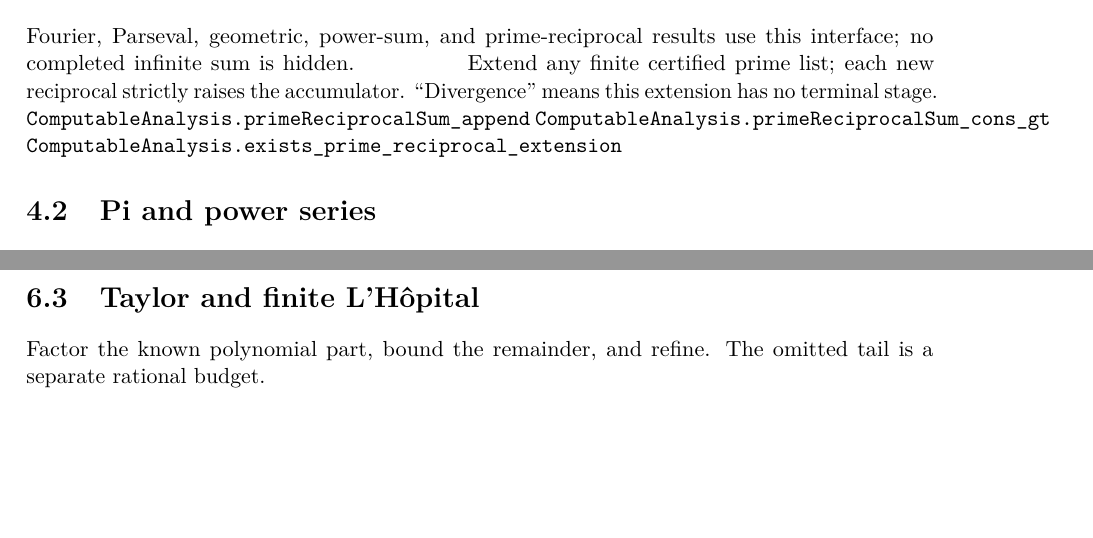
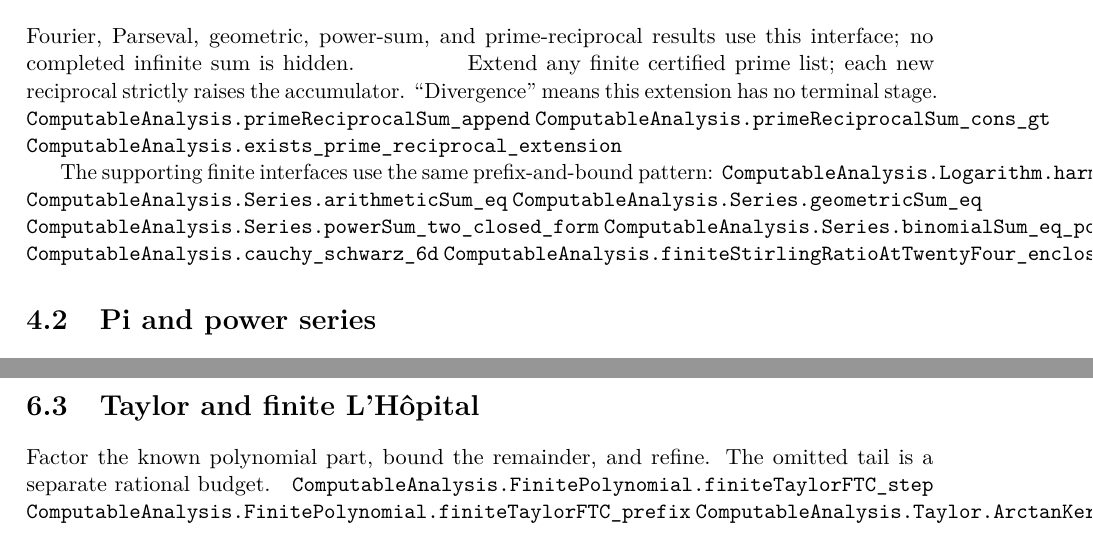
Before and after one commit to liuyao12/computable-analysis, a LaTeX thesis (blueprint/src/web.tex, which reads blueprint/src/04-infinite-series.tex, blueprint/src/06-effective-calculus.tex): two parts of pages 32 and 34 of 37, joined at a grey line, cut so that both start at the same text, the shorter picture padded with empty space. Compiled offline with pdfLaTeX.

Commit message:
Complete supporting benchmark links

```diff
--- a/blueprint/src/04-infinite-series.tex
+++ b/blueprint/src/04-infinite-series.tex
@@ -24,6 +24,15 @@ accumulator.  “Divergence” means this extension has no terminal stage.
 \lean{ComputableAnalysis.primeReciprocalSum_cons_gt}
 \lean{ComputableAnalysis.exists_prime_reciprocal_extension}
 
+The supporting finite interfaces use the same prefix-and-bound pattern:
+\lean{ComputableAnalysis.Logarithm.harmonicSum_two_pow_reaches}
+\lean{ComputableAnalysis.Series.arithmeticSum_eq}
+\lean{ComputableAnalysis.Series.geometricSum_eq}
+\lean{ComputableAnalysis.Series.powerSum_two_closed_form}
+\lean{ComputableAnalysis.Series.binomialSum_eq_pow}
+\lean{ComputableAnalysis.cauchy_schwarz_6d}
+\lean{ComputableAnalysis.finiteStirlingRatioAtTwentyFour_enclosure}
+
 \section{Pi and power series}
 
 Rectangles, binomial series, termwise integration, and Machin identities are
--- a/blueprint/src/06-effective-calculus.tex
+++ b/blueprint/src/06-effective-calculus.tex
@@ -37,3 +37,6 @@ the integral identity.
 Factor the known polynomial part, bound the remainder, and refine.  The
 omitted tail is a separate rational budget.
 \label{thm:finite-taylor-ftc-prefix}
+\lean{ComputableAnalysis.FinitePolynomial.finiteTaylorFTC_step}
+\lean{ComputableAnalysis.FinitePolynomial.finiteTaylorFTC_prefix}
+\lean{ComputableAnalysis.Taylor.ArctanKernel.finite_remainder_error_budget}
```
